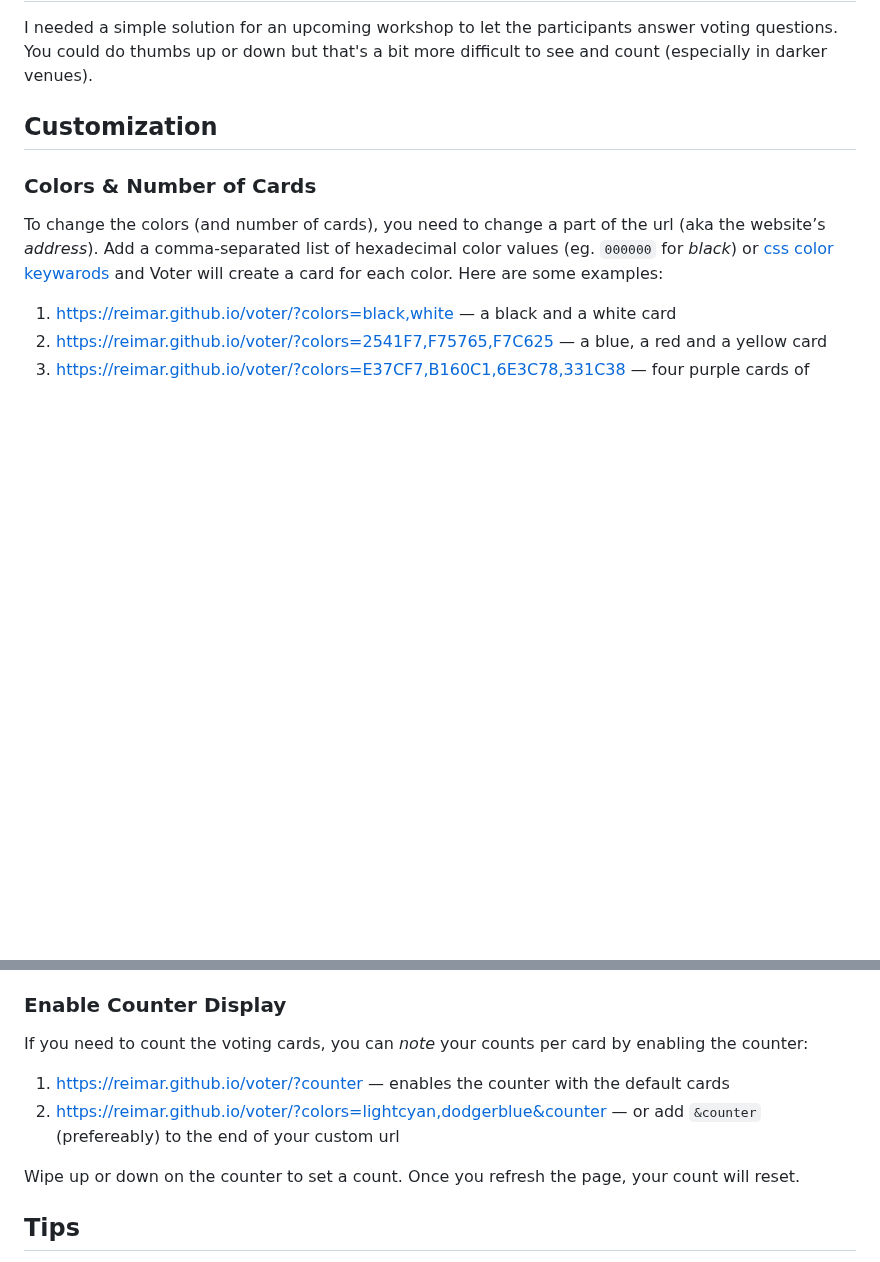
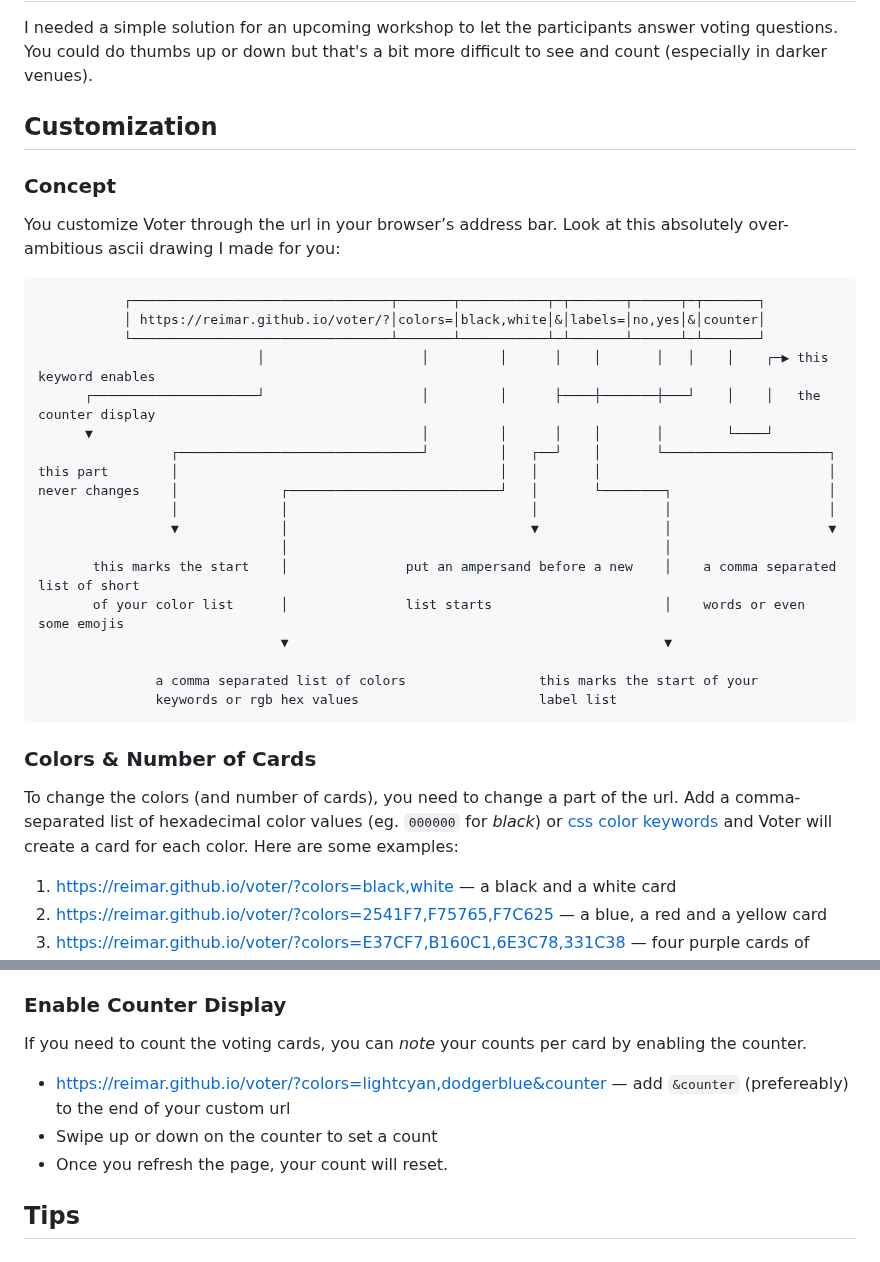
Before and after one commit to reimar/voter, a Markdown page: README.md, 2 parts joined by grey strips. Rendered like a GitHub page; blank space fills up the shorter version.

Commit message:
add bonkers acii art

````diff
--- a/README.md
+++ b/README.md
@@ -11,9 +11,34 @@ I needed a simple solution for an upcoming workshop to let the participants answ
 
 ## Customization
 
+### Concept
+
+You customize Voter through the url in your browser’s address bar. Look at this absolutely over-ambitious ascii drawing I made for you:
+
+```
+           ┌─────────────────────────────────┬───────┬───────────┬─┬───────┬──────┬─┬───────┐
+           │ https://reimar.github.io/voter/?│colors=│black,white│&│labels=│no,yes│&│counter│
+           └─────────────────────────────────┴───────┴───────────┴─┴───────┴──────┴─┴───────┘
+                            │                    │         │      │    │       │   │    │    ┌─▶ this keyword enables
+      ┌─────────────────────┘                    │         │      ├────┼───────┼───┘    │    │   the counter display
+      ▼                                          │         │      │    │       │        └────┘
+                 ┌───────────────────────────────┘         │   ┌──┘    │       └─────────────────────┐
+this part        │                                         │   │       │                             │
+never changes    │             ┌───────────────────────────┘   │       └────────┐                    │
+                 │             │                               │                │                    │
+                 ▼             │                               ▼                │                    ▼
+                               │                                                │
+       this marks the start    │               put an ampersand before a new    │    a comma separated list of short
+       of your color list      │               list starts                      │    words or even some emojis
+                               ▼                                                ▼
+
+               a comma separated list of colors                 this marks the start of your
+               keywords or rgb hex values                       label list
+```
+
 ### Colors & Number of Cards
 
-To change the colors (and number of cards), you need to change a part of the url (aka the website’s _address_). Add a comma-separated list of hexadecimal color values (eg. `000000` for _black_) or [css color keywarods](https://www.w3.org/wiki/CSS/Properties/color/keywords) and Voter will create a card for each color. Here are some examples:
+To change the colors (and number of cards), you need to change a part of the url. Add a comma-separated list of hexadecimal color values (eg. `000000` for _black_) or [css color keywords](https://www.w3.org/wiki/CSS/Properties/color/keywords) and Voter will create a card for each color. Here are some examples:
 
 1. https://reimar.github.io/voter/?colors=black,white — a black and a white card
 2. https://reimar.github.io/voter/?colors=2541F7,F75765,F7C625 — a blue, a red and a yellow card
@@ -36,12 +61,11 @@ Yes. You can also add emojis. Add a list of emojis which will map to your list o
 
 ### Enable Counter Display
 
-If you need to count the voting cards, you can _note_ your counts per card by enabling the counter:
+If you need to count the voting cards, you can _note_ your counts per card by enabling the counter.
 
-1. https://reimar.github.io/voter/?counter — enables the counter with the default cards
-2. https://reimar.github.io/voter/?colors=lightcyan,dodgerblue&counter — or add `&counter` (prefereably) to the end of your custom url
-
-Wipe up or down on the counter to set a count. Once you refresh the page, your count will reset.
+- https://reimar.github.io/voter/?colors=lightcyan,dodgerblue&counter — add `&counter` (prefereably) to the end of your custom url
+- Swipe up or down on the counter to set a count
+- Once you refresh the page, your count will reset.
 
 ## Tips
 
````
